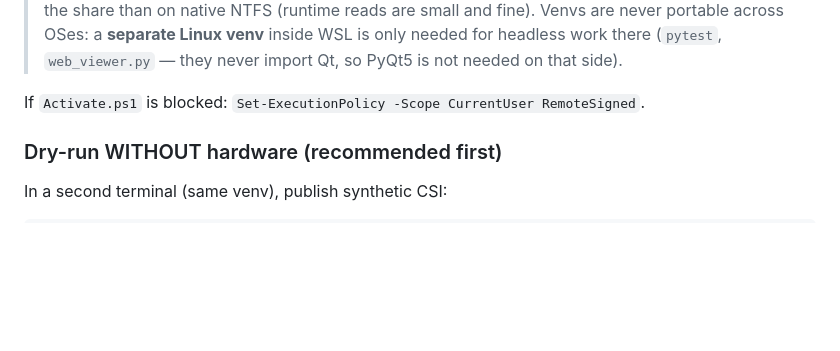
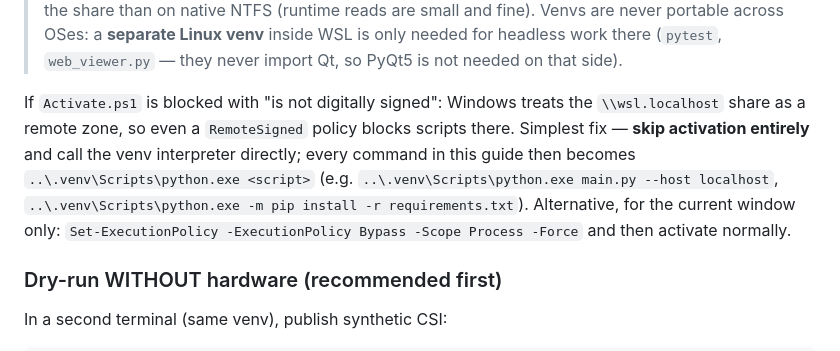
Before and after one commit to apoi1/csisensor, a Markdown page: DEPLOYMENT.md, the part around the change. GitHub-like rendering; blank space fills up the shorter version.

Commit message:
docs(deployment): document the UNC execution-policy trap and the activation-free venv path
Scripts living on the \\wsl.localhost share are a remote zone for
PowerShell, so Activate.ps1 fails with 'is not digitally signed' even
under a RemoteSigned policy. DEPLOYMENT.md section 8 now shows the
simplest fix first: skip activation and call the venv interpreter
directly (.venv\Scripts\python.exe <script>), plus the per-window
Process-Bypass alternative.

```diff
--- a/DEPLOYMENT.md
+++ b/DEPLOYMENT.md
@@ -179,7 +179,16 @@ python main.py --host localhost
 > `web_viewer.py` — they never import Qt, so PyQt5 is not needed on that
 > side).
 
-If `Activate.ps1` is blocked: `Set-ExecutionPolicy -Scope CurrentUser RemoteSigned`.
+If `Activate.ps1` is blocked with "is not digitally signed": Windows treats
+the `\\wsl.localhost` share as a remote zone, so even a `RemoteSigned`
+policy blocks scripts there. Simplest fix — **skip activation entirely**
+and call the venv interpreter directly; every command in this guide then
+becomes `..\.venv\Scripts\python.exe <script>` (e.g.
+`..\.venv\Scripts\python.exe main.py --host localhost`,
+`..\.venv\Scripts\python.exe -m pip install -r requirements.txt`).
+Alternative, for the current window only:
+`Set-ExecutionPolicy -ExecutionPolicy Bypass -Scope Process -Force` and
+then activate normally.
 
 ### Dry-run WITHOUT hardware (recommended first)
 
```
Also changed, not shown: CHANGELOG.md (+5 -0 lines).
